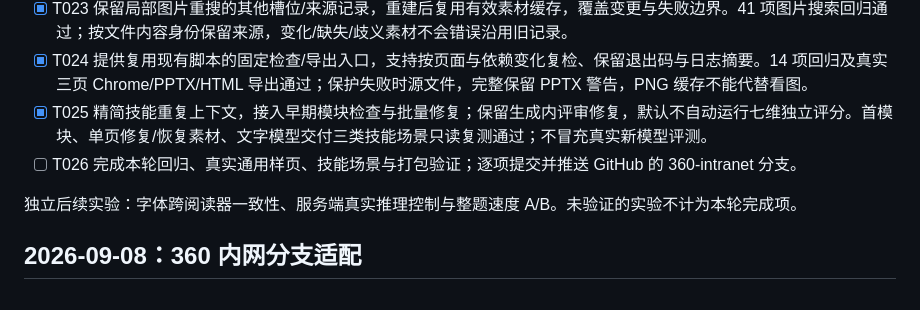
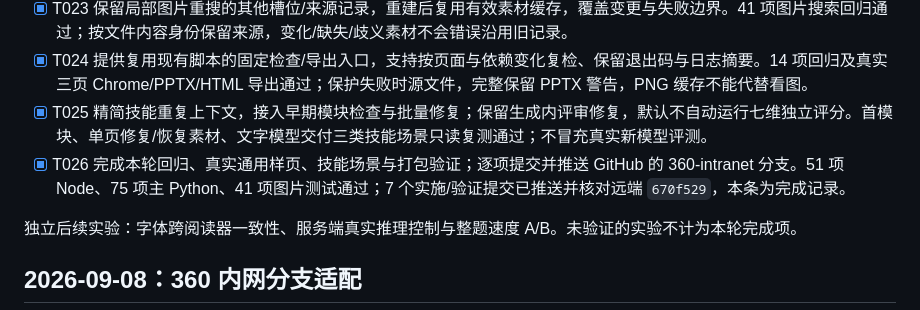
Before and after one commit to cheers666-max/open-pptd-skills, a Markdown page: specs/001-quality-framework/tasks.md, the part around the change. Drawn GitHub-style.

Commit message:
docs: mark optimization verification and branch push complete

```diff
--- a/specs/001-quality-framework/tasks.md
+++ b/specs/001-quality-framework/tasks.md
@@ -7,7 +7,7 @@
 - [x] T023 保留局部图片重搜的其他槽位/来源记录，重建后复用有效素材缓存，覆盖变更与失败边界。41 项图片搜索回归通过；按文件内容身份保留来源，变化/缺失/歧义素材不会错误沿用旧记录。
 - [x] T024 提供复用现有脚本的固定检查/导出入口，支持按页面与依赖变化复检、保留退出码与日志摘要。14 项回归及真实三页 Chrome/PPTX/HTML 导出通过；保护失败时源文件，完整保留 PPTX 警告，PNG 缓存不能代替看图。
 - [x] T025 精简技能重复上下文，接入早期模块检查与批量修复；保留生成内评审修复，默认不自动运行七维独立评分。首模块、单页修复/恢复素材、文字模型交付三类技能场景只读复测通过；不冒充真实新模型评测。
-- [ ] T026 完成本轮回归、真实通用样页、技能场景与打包验证；逐项提交并推送 GitHub 的 360-intranet 分支。
+- [x] T026 完成本轮回归、真实通用样页、技能场景与打包验证；逐项提交并推送 GitHub 的 360-intranet 分支。51 项 Node、75 项主 Python、41 项图片测试通过；7 个实施/验证提交已推送并核对远端 `670f529`，本条为完成记录。
 
 独立后续实验：字体跨阅读器一致性、服务端真实推理控制与整题速度 A/B。未验证的实验不计为本轮完成项。
 
```
